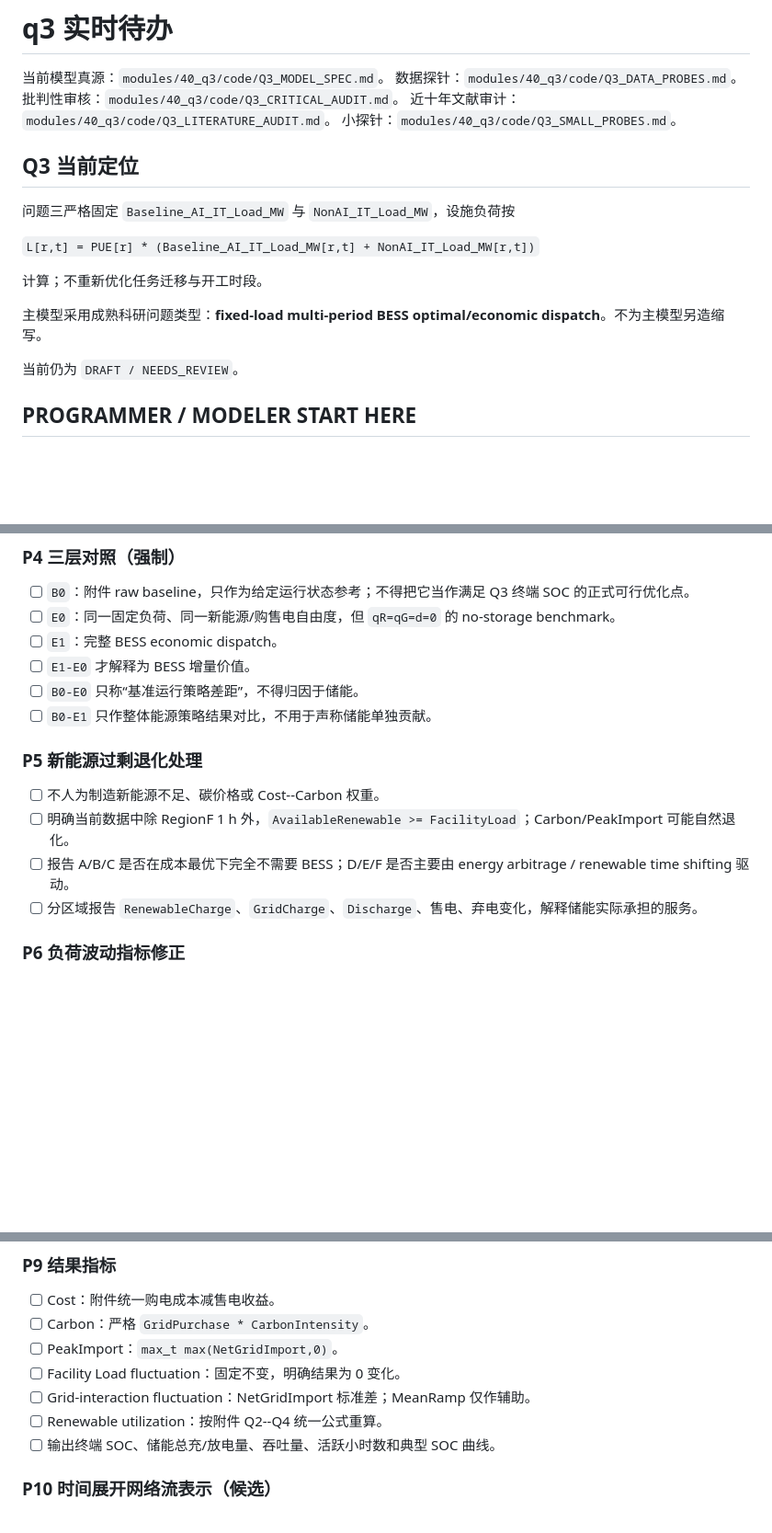
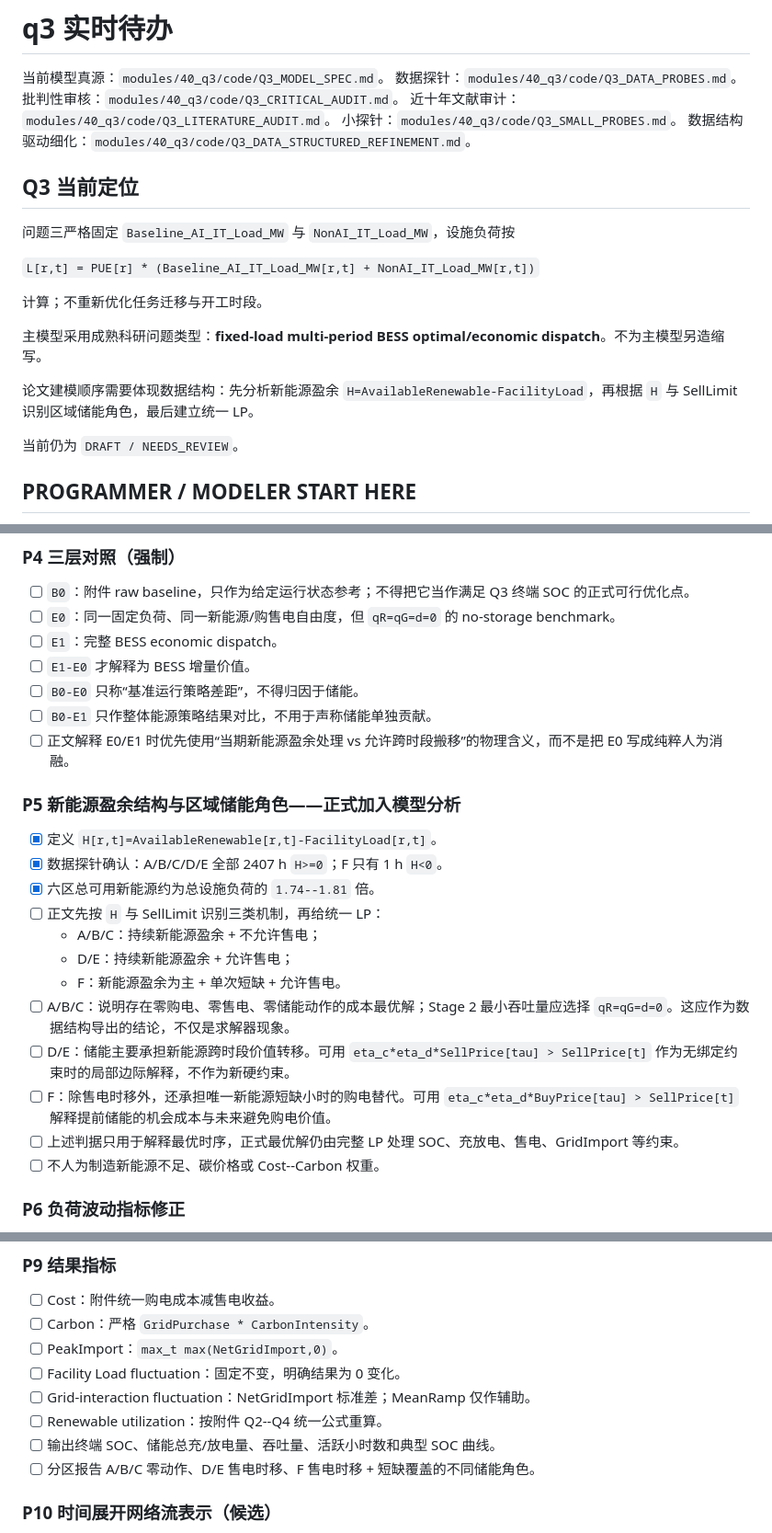
Before and after one commit to Solstica/Scrimmage6, a Markdown page: work/tasks/q3.md, 3 parts joined by grey strips. Shown at 92% size. GitHub-like rendering; blank space fills up the shorter version.

Commit message:
q3: sync surplus-driven regional modeling and literature conclusions

```diff
--- a/work/tasks/q3.md
+++ b/work/tasks/q3.md
@@ -5,6 +5,7 @@
 批判性审核：`modules/40_q3/code/Q3_CRITICAL_AUDIT.md`。
 近十年文献审计：`modules/40_q3/code/Q3_LITERATURE_AUDIT.md`。
 小探针：`modules/40_q3/code/Q3_SMALL_PROBES.md`。
+数据结构驱动细化：`modules/40_q3/code/Q3_DATA_STRUCTURED_REFINEMENT.md`。
 
 ## Q3 当前定位
 
@@ -15,6 +16,8 @@
 计算；不重新优化任务迁移与开工时段。
 
 主模型采用成熟科研问题类型：**fixed-load multi-period BESS optimal/economic dispatch**。不为主模型另造缩写。
+
+论文建模顺序需要体现数据结构：先分析新能源盈余 `H=AvailableRenewable-FacilityLoad`，再根据 `H` 与 SellLimit 识别区域储能角色，最后建立统一 LP。
 
 当前仍为 `DRAFT / NEEDS_REVIEW`。
 
@@ -60,12 +63,21 @@
 - [ ] `E1-E0` 才解释为 BESS 增量价值。
 - [ ] `B0-E0` 只称“基准运行策略差距”，不得归因于储能。
 - [ ] `B0-E1` 只作整体能源策略结果对比，不用于声称储能单独贡献。
+- [ ] 正文解释 E0/E1 时优先使用“当期新能源盈余处理 vs 允许跨时段搬移”的物理含义，而不是把 E0 写成纯粹人为消融。
 
-### P5 新能源过剩退化处理
+### P5 新能源盈余结构与区域储能角色——正式加入模型分析
+- [x] 定义 `H[r,t]=AvailableRenewable[r,t]-FacilityLoad[r,t]`。
+- [x] 数据探针确认：A/B/C/D/E 全部 2407 h `H>=0`；F 只有 1 h `H<0`。
+- [x] 六区总可用新能源约为总设施负荷的 `1.74--1.81` 倍。
+- [ ] 正文先按 `H` 与 SellLimit 识别三类机制，再给统一 LP：
+  - A/B/C：持续新能源盈余 + 不允许售电；
+  - D/E：持续新能源盈余 + 允许售电；
+  - F：新能源盈余为主 + 单次短缺 + 允许售电。
+- [ ] A/B/C：说明存在零购电、零售电、零储能动作的成本最优解；Stage 2 最小吞吐量应选择 `qR=qG=d=0`。这应作为数据结构导出的结论，不仅是求解器现象。
+- [ ] D/E：储能主要承担新能源跨时段价值转移。可用 `eta_c*eta_d*SellPrice[tau] > SellPrice[t]` 作为无绑定约束时的局部边际解释，不作为新硬约束。
+- [ ] F：除售电时移外，还承担唯一新能源短缺小时的购电替代。可用 `eta_c*eta_d*BuyPrice[tau] > SellPrice[t]` 解释提前储能的机会成本与未来避免购电价值。
+- [ ] 上述判据只用于解释最优时序，正式最优解仍由完整 LP 处理 SOC、充放电、售电、GridImport 等约束。
 - [ ] 不人为制造新能源不足、碳价格或 Cost--Carbon 权重。
-- [ ] 明确当前数据中除 RegionF 1 h 外，`AvailableRenewable >= FacilityLoad`；Carbon/PeakImport 可能自然退化。
-- [ ] 报告 A/B/C 是否在成本最优下完全不需要 BESS；D/E/F 是否主要由 energy arbitrage / renewable time shifting 驱动。
-- [ ] 分区域报告 `RenewableCharge`、`GridCharge`、`Discharge`、售电、弃电变化，解释储能实际承担的服务。
 
 ### P6 负荷波动指标修正
 - [ ] 题面“负荷波动程度”不能静默改写为 NetGridImport 波动。
@@ -92,6 +104,7 @@
 - [ ] Grid-interaction fluctuation：NetGridImport 标准差；MeanRamp 仅作辅助。
 - [ ] Renewable utilization：按附件 Q2--Q4 统一公式重算。
 - [ ] 输出终端 SOC、储能总充/放电量、吞吐量、活跃小时数和典型 SOC 曲线。
+- [ ] 分区报告 A/B/C 零动作、D/E 售电时移、F 售电时移 + 短缺覆盖的不同储能角色。
 
 ### P10 时间展开网络流表示（候选）
 - [ ] 保留 `time-expanded energy-flow network` 作为同一 LP 的结构化表达候选：每小时建立能源节点，新能源/电网/负荷/售电/弃电为当期流向，SOC 为跨时段储能弧。
```
Also changed, not shown: other parts of work/tasks/q3.md (+2 -0 lines).
